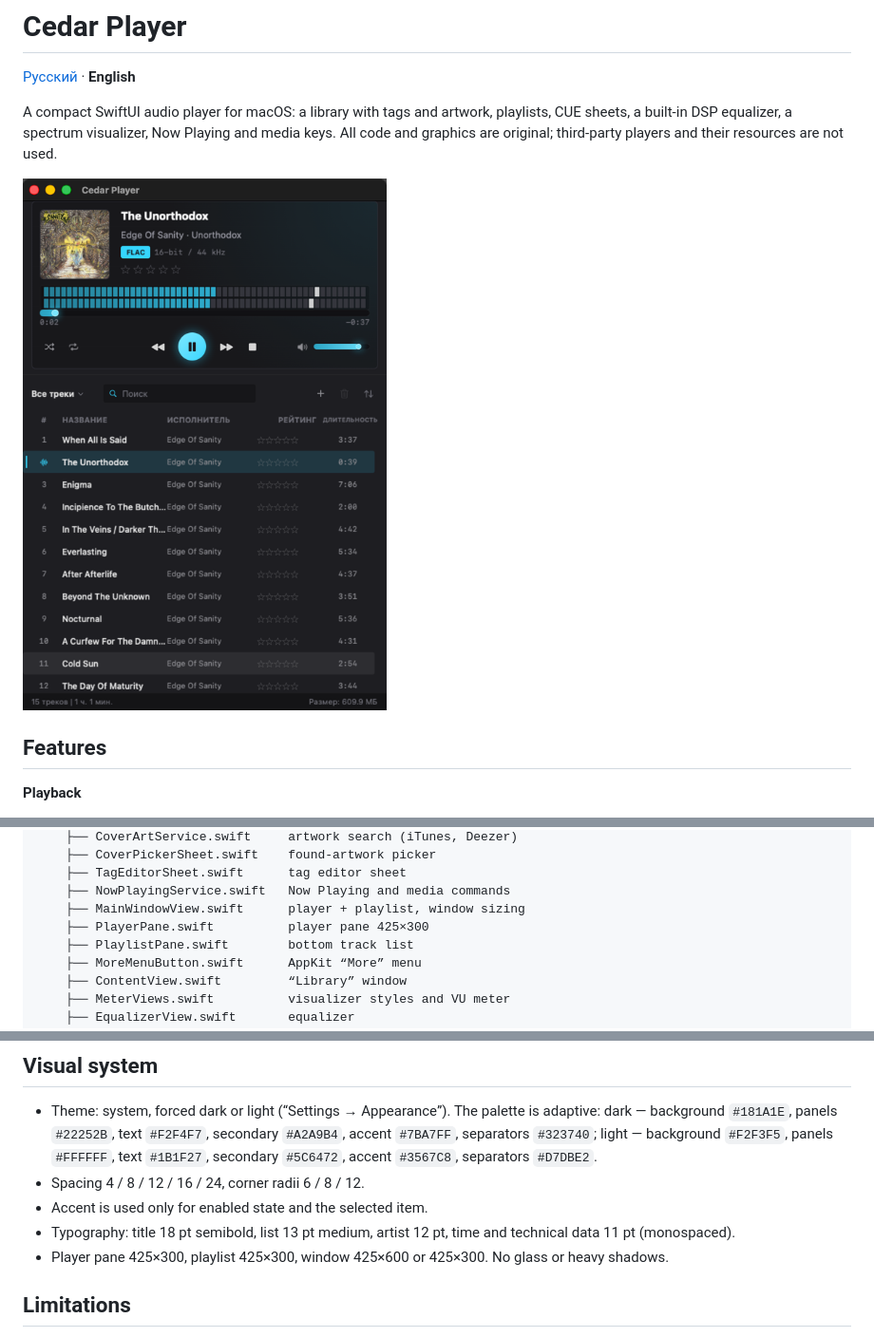
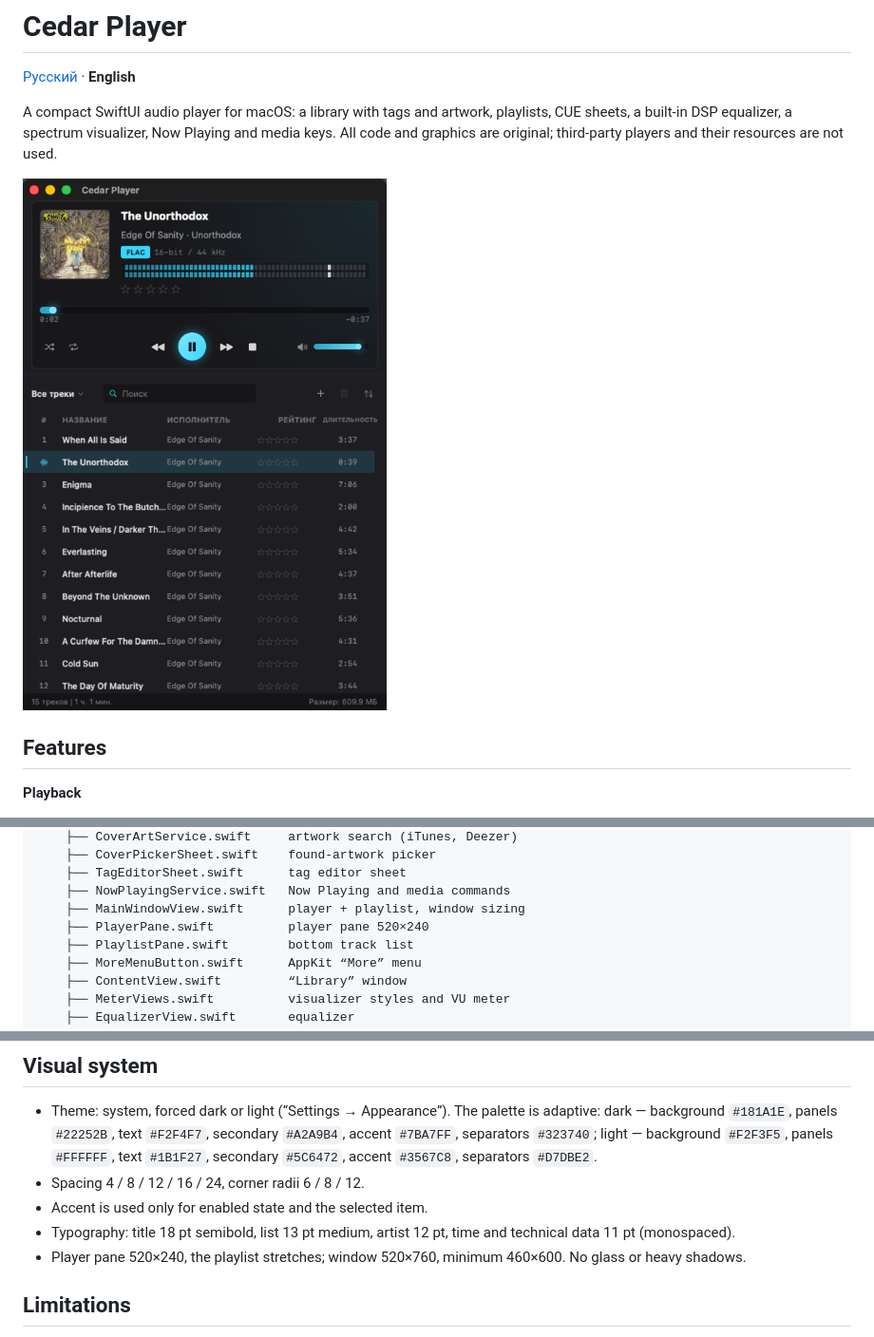
Before and after one commit to andfriden/CedarPlayer, a Markdown page: README.en.md, 3 parts joined by grey strips. Shown at 95% size. Drawn GitHub-style; pictures changed too: Docs/main-window.png.

```diff
--- a/README.en.md
+++ b/README.en.md
@@ -319,7 +319,7 @@ CedarPlayer/
     ├── TagEditorSheet.swift      tag editor sheet
     ├── NowPlayingService.swift   Now Playing and media commands
     ├── MainWindowView.swift      player + playlist, window sizing
-    ├── PlayerPane.swift          player pane 425×300
+    ├── PlayerPane.swift          player pane 520×240
     ├── PlaylistPane.swift        bottom track list
     ├── MoreMenuButton.swift      AppKit “More” menu
     ├── ContentView.swift         “Library” window
@@ -367,7 +367,7 @@ remains expensive (about 155 ms), which the input delay hides.
 - Accent is used only for enabled state and the selected item.
 - Typography: title 18 pt semibold, list 13 pt medium, artist 12 pt, time and
   technical data 11 pt (monospaced).
-- Player pane 425×300, playlist 425×300, window 425×600 or 425×300. No glass or
+- Player pane 520×240, the playlist stretches; window 520×760, minimum 460×600. No glass or
   heavy shadows.
 
 ## Limitations
```
Also changed, not shown: README.md (+2 -2 lines), 3 other files.
